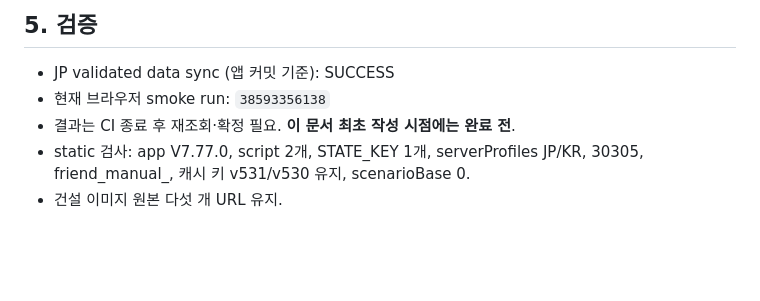
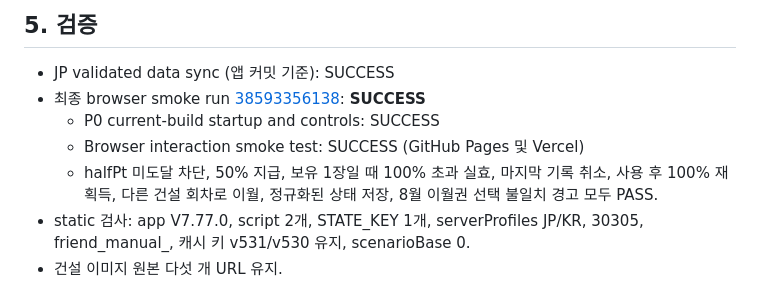
Before and after one commit to cbh8567-art/uma-trainer-guide, a Markdown page: HANDOFF_V7.77.0.md, the part around the change. Drawn GitHub-style; blank space fills up the shorter version.

Commit message:
Mark V7.77.0 browser smoke successful in island handoff

```diff
--- a/HANDOFF_V7.77.0.md
+++ b/HANDOFF_V7.77.0.md
@@ -67,8 +67,10 @@
 ## 5. 검증
 
 - JP validated data sync (앱 커밋 기준): SUCCESS
-- 현재 브라우저 smoke run: `38593356138`
-- 결과는 CI 종료 후 재조회·확정 필요. **이 문서 최초 작성 시점에는 완료 전**.
+- 최종 browser smoke run [38593356138](https://github.com/cbh8567-art/uma-trainer-guide/actions/runs/38593356138): **SUCCESS**
+  - P0 current-build startup and controls: SUCCESS
+  - Browser interaction smoke test: SUCCESS (GitHub Pages 및 Vercel)
+  - halfPt 미도달 차단, 50% 지급, 보유 1장일 때 100% 초과 실효, 마지막 기록 취소, 사용 후 100% 재획득, 다른 건설 회차로 이월, 정규화된 상태 저장, 8월 이월권 선택 불일치 경고 모두 PASS.
 - static 검사: app V7.77.0, script 2개, STATE_KEY 1개, serverProfiles JP/KR, 30305, friend_manual_, 캐시 키 v531/v530 유지, scenarioBase 0.
 - 건설 이미지 원본 다섯 개 URL 유지.
 
```
